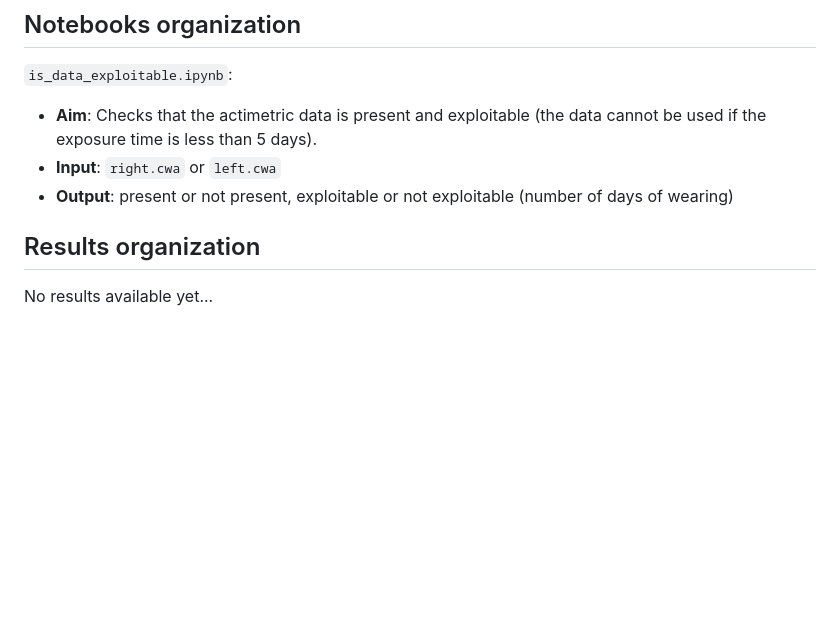
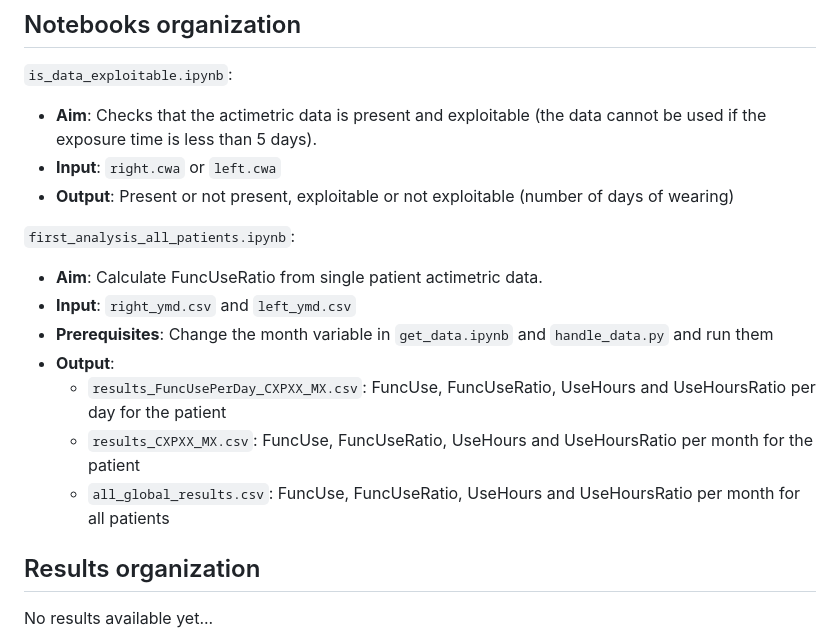
Before and after one commit to MarionGranier/Projet_R_Python_M2_REHAB, a Markdown page: readme.md, the part around the change. Rendered like a GitHub page; blank space fills up the shorter version.

```diff
--- a/readme.md
+++ b/readme.md
@@ -52,7 +52,16 @@ For each patient and each month:
 `is_data_exploitable.ipynb`:
 - **Aim**: Checks that the actimetric data is present and exploitable (the data cannot be used if the exposure time is less than 5 days).
 - **Input**: `right.cwa` or `left.cwa`
-- **Output**: present or not present, exploitable or not exploitable (number of days of wearing)
+- **Output**: Present or not present, exploitable or not exploitable (number of days of wearing)
+
+`first_analysis_all_patients.ipynb`:
+- **Aim**: Calculate FuncUseRatio from single patient actimetric data.
+- **Input**: `right_ymd.csv` and `left_ymd.csv`
+- **Prerequisites**: Change the month variable in `get_data.ipynb` and `handle_data.py` and run them
+- **Output**:
+    - `results_FuncUsePerDay_CXPXX_MX.csv`: FuncUse, FuncUseRatio, UseHours and UseHoursRatio per day for the patient
+    - `results_CXPXX_MX.csv`: FuncUse, FuncUseRatio, UseHours and UseHoursRatio per month for the patient
+    - `all_global_results.csv`: FuncUse, FuncUseRatio, UseHours and UseHoursRatio per month for all patients
 
 ## Results organization
 No results available yet...
```
